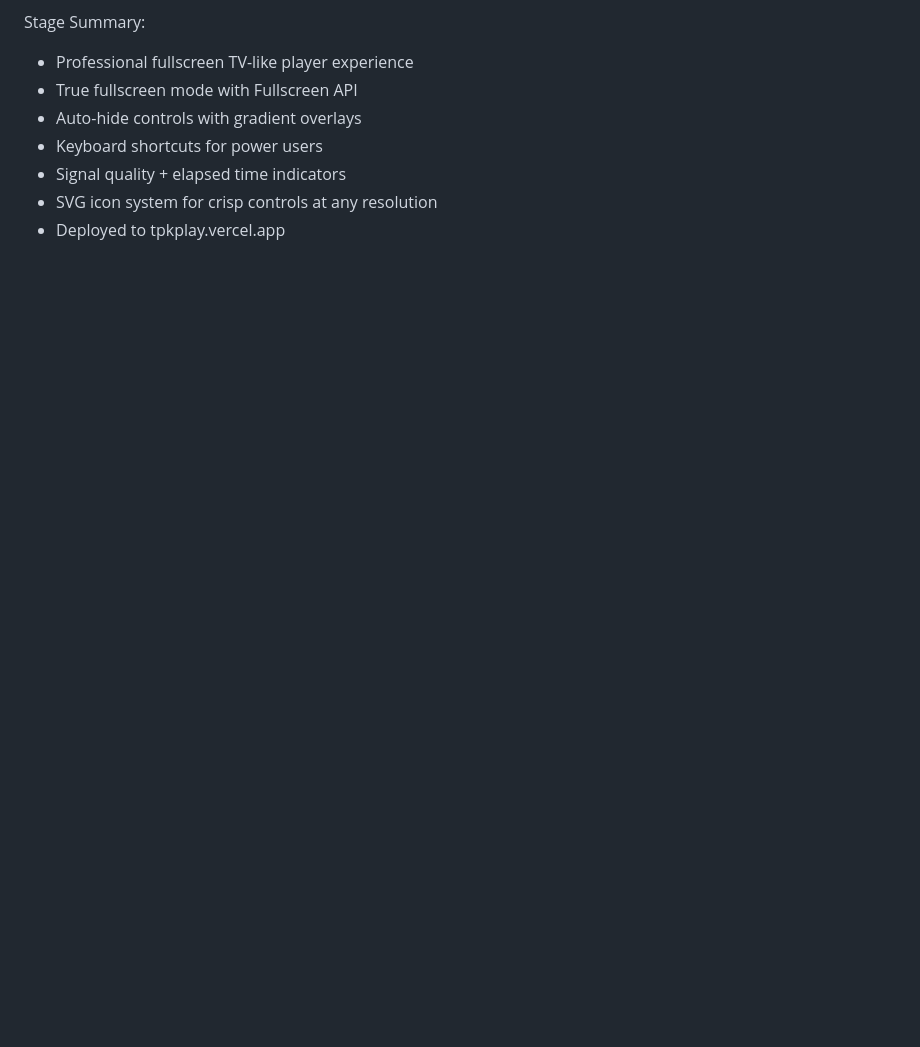
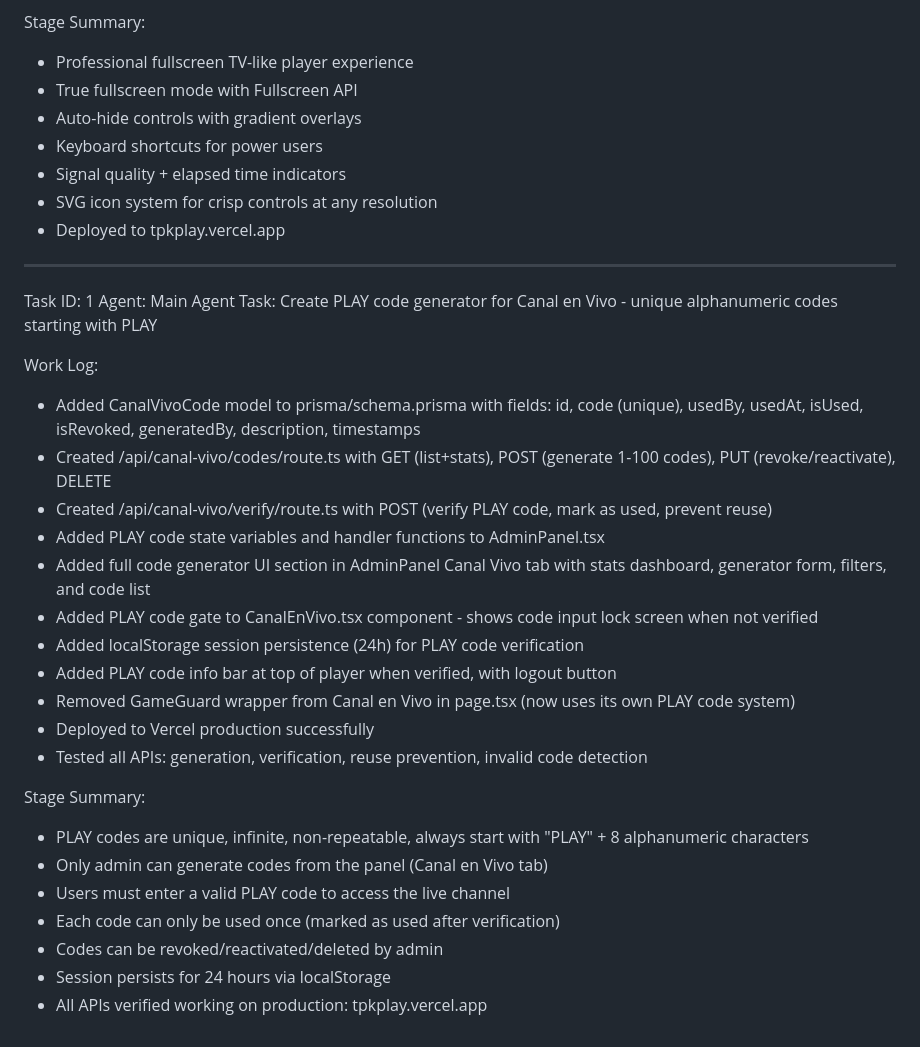
Before and after one commit to tapankatpk-sys/tpk-play, a Markdown page: worklog.md, the part around the change. Drawn GitHub-style; blank space fills up the shorter version.

Commit message:
4685d41f-d3ae-47db-be27-5a3fc0be3a4f

```diff
--- a/worklog.md
+++ b/worklog.md
@@ -171,3 +171,29 @@ Stage Summary:
 - Signal quality + elapsed time indicators
 - SVG icon system for crisp controls at any resolution
 - Deployed to tpkplay.vercel.app
+---
+Task ID: 1
+Agent: Main Agent
+Task: Create PLAY code generator for Canal en Vivo - unique alphanumeric codes starting with PLAY
+
+Work Log:
+- Added CanalVivoCode model to prisma/schema.prisma with fields: id, code (unique), usedBy, usedAt, isUsed, isRevoked, generatedBy, description, timestamps
+- Created /api/canal-vivo/codes/route.ts with GET (list+stats), POST (generate 1-100 codes), PUT (revoke/reactivate), DELETE
+- Created /api/canal-vivo/verify/route.ts with POST (verify PLAY code, mark as used, prevent reuse)
+- Added PLAY code state variables and handler functions to AdminPanel.tsx
+- Added full code generator UI section in AdminPanel Canal Vivo tab with stats dashboard, generator form, filters, and code list
+- Added PLAY code gate to CanalEnVivo.tsx component - shows code input lock screen when not verified
+- Added localStorage session persistence (24h) for PLAY code verification
+- Added PLAY code info bar at top of player when verified, with logout button
+- Removed GameGuard wrapper from Canal en Vivo in page.tsx (now uses its own PLAY code system)
+- Deployed to Vercel production successfully
+- Tested all APIs: generation, verification, reuse prevention, invalid code detection
+
+Stage Summary:
+- PLAY codes are unique, infinite, non-repeatable, always start with "PLAY" + 8 alphanumeric characters
+- Only admin can generate codes from the panel (Canal en Vivo tab)
+- Users must enter a valid PLAY code to access the live channel
+- Each code can only be used once (marked as used after verification)
+- Codes can be revoked/reactivated/deleted by admin
+- Session persists for 24 hours via localStorage
+- All APIs verified working on production: tpkplay.vercel.app
```
